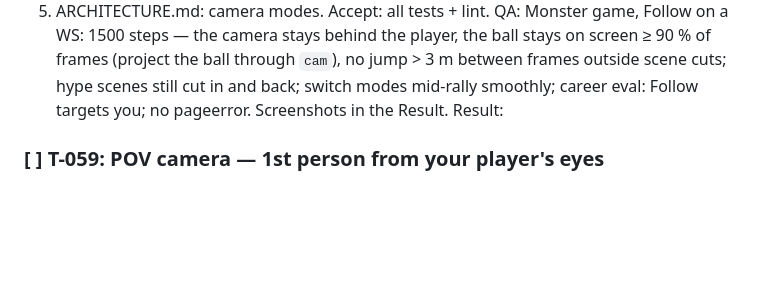
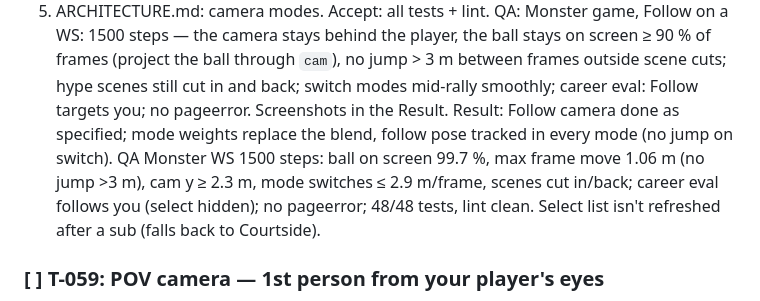
Before and after one commit to glairlyyy/spiker, a Markdown page: tasks.md, the part around one of its changes. Drawn GitHub-style; blank space fills up the shorter version.

Commit message:
tasks: merge T-058 result from build chat
Co-Authored-By: Claude Opus 5.5 <noreply@anthropic.com>
Claude-Session: https://claude.ai/code/session_01TRaJeqfBMXkutemJBYxnv8

```diff
--- a/tasks.md
+++ b/tasks.md
@@ -72,7 +72,7 @@ Accept: all tests + lint.
 QA: Monster game, Follow on a WS: 1500 steps — the camera stays behind the player, the ball stays on screen ≥ 90 % of
 frames (project the ball through `cam`), no jump > 3 m between frames outside scene cuts; hype scenes still cut in and
 back; switch modes mid-rally smoothly; career eval: Follow targets you; no pageerror. Screenshots in the Result.
-Result:
+Result: Follow camera done as specified; mode weights replace the blend, follow pose tracked in every mode (no jump on switch). QA Monster WS 1500 steps: ball on screen 99.7 %, max frame move 1.06 m (no jump >3 m), cam y ≥ 2.3 m, mode switches ≤ 2.9 m/frame, scenes cut in/back; career eval follows you (select hidden); no pageerror; 48/48 tests, lint clean. Select list isn't refreshed after a sub (falls back to Courtside).
 
 ### [ ] T-059: POV camera — 1st person from your player's eyes
 Spec: §4.25          Goldens: unchanged (presentation only)          Save: no change
```
Also changed, not shown: other parts of tasks.md (+1 -1 lines).
